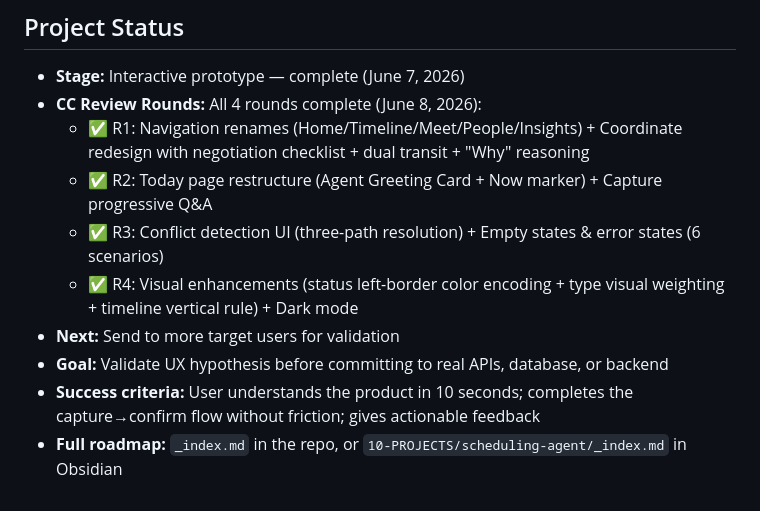
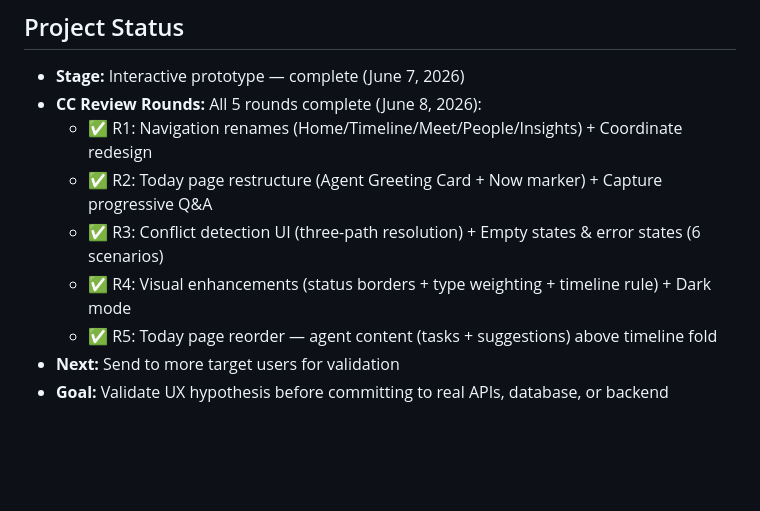
Before and after one commit to 1yiwang/scheduling-agent, a Markdown page: README.md, the part around the change. GitHub-like rendering; blank space fills up the shorter version.

Commit message:
docs: README — add R5, update to 5 rounds complete
Co-Authored-By: Claude Opus 4.8 <noreply@anthropic.com>

```diff
--- a/README.md
+++ b/README.md
@@ -130,12 +130,11 @@ We don't compete in the "calendar" category. We compete in the **"AI scheduling
 ## Project Status
 
 - **Stage:** Interactive prototype — complete (June 7, 2026)
-- **CC Review Rounds:** All 4 rounds complete (June 8, 2026):
-  - ✅ R1: Navigation renames (Home/Timeline/Meet/People/Insights) + Coordinate redesign with negotiation checklist + dual transit + "Why" reasoning
+- **CC Review Rounds:** All 5 rounds complete (June 8, 2026):
+  - ✅ R1: Navigation renames (Home/Timeline/Meet/People/Insights) + Coordinate redesign
   - ✅ R2: Today page restructure (Agent Greeting Card + Now marker) + Capture progressive Q&A
   - ✅ R3: Conflict detection UI (three-path resolution) + Empty states & error states (6 scenarios)
-  - ✅ R4: Visual enhancements (status left-border color encoding + type visual weighting + timeline vertical rule) + Dark mode
+  - ✅ R4: Visual enhancements (status borders + type weighting + timeline rule) + Dark mode
+  - ✅ R5: Today page reorder — agent content (tasks + suggestions) above timeline fold
 - **Next:** Send to more target users for validation
 - **Goal:** Validate UX hypothesis before committing to real APIs, database, or backend
-- **Success criteria:** User understands the product in 10 seconds; completes the capture→confirm flow without friction; gives actionable feedback
-- **Full roadmap:** `_index.md` in the repo, or `10-PROJECTS/scheduling-agent/_index.md` in Obsidian
```
